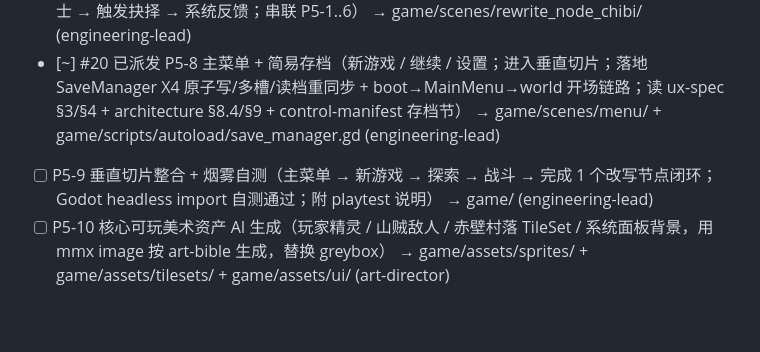
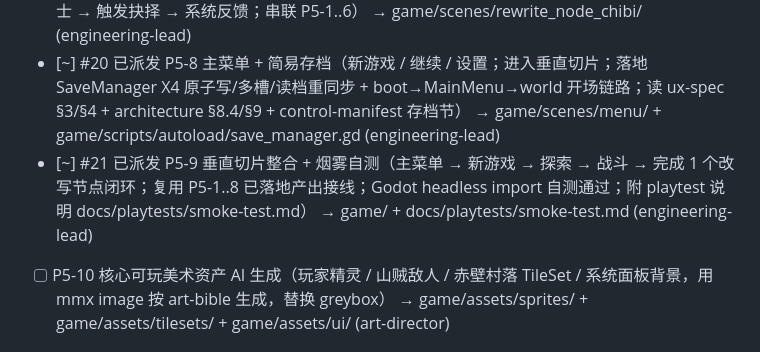
Before and after one commit to pickmemory/godot-games, a Markdown page: docs/roadmap.md, the part around the change. Rendered like a GitHub page; blank space fills up the shorter version.

Commit message:
chore(roadmap): 主理人派单 (run 31760889677 第1次)

```diff
--- a/docs/roadmap.md
+++ b/docs/roadmap.md
@@ -43,7 +43,7 @@
 - [~] #18 已派发 P5-6 抉择与历史线反馈（改写节点抉择 UI RewritePanel + 系统旁白 X1 + 历史线分叉演出 STG/结算屏；消费 #17 引擎全套信号，读 rewrite-causality §6.1/§6.3/§2.7/§4.4 + ux-spec §6.3/§6.4/§9.2/§10.2） → game/systems/rewrite/ + game/ui/rewrite_panel/ (engineering-lead)
 - [~] #19 已派发 P5-7 第一个改写节点可玩内容（赤壁·借东风：村落探索 → 收集气象线索 / 求术士 → 触发抉择 → 系统反馈；串联 P5-1..6） → game/scenes/rewrite_node_chibi/ (engineering-lead)
 - [~] #20 已派发 P5-8 主菜单 + 简易存档（新游戏 / 继续 / 设置；进入垂直切片；落地 SaveManager X4 原子写/多槽/读档重同步 + boot→MainMenu→world 开场链路；读 ux-spec §3/§4 + architecture §8.4/§9 + control-manifest 存档节） → game/scenes/menu/ + game/scripts/autoload/save_manager.gd (engineering-lead)
-- [ ] P5-9 垂直切片整合 + 烟雾自测（主菜单 → 新游戏 → 探索 → 战斗 → 完成 1 个改写节点闭环；Godot headless import 自测通过；附 playtest 说明） → game/ (engineering-lead)
+- [~] #21 已派发 P5-9 垂直切片整合 + 烟雾自测（主菜单 → 新游戏 → 探索 → 战斗 → 完成 1 个改写节点闭环；复用 P5-1..8 已落地产出接线；Godot headless import 自测通过；附 playtest 说明 docs/playtests/smoke-test.md） → game/ + docs/playtests/smoke-test.md (engineering-lead)
 - [ ] P5-10 核心可玩美术资产 AI 生成（玩家精灵 / 山贼敌人 / 赤壁村落 TileSet / 系统面板背景，用 mmx image 按 art-bible 生成，替换 greybox） → game/assets/sprites/ + game/assets/tilesets/ + game/assets/ui/ (art-director)
 
 ## Phase 6 · 打磨（依赖 Phase 5 可玩原型）
```
